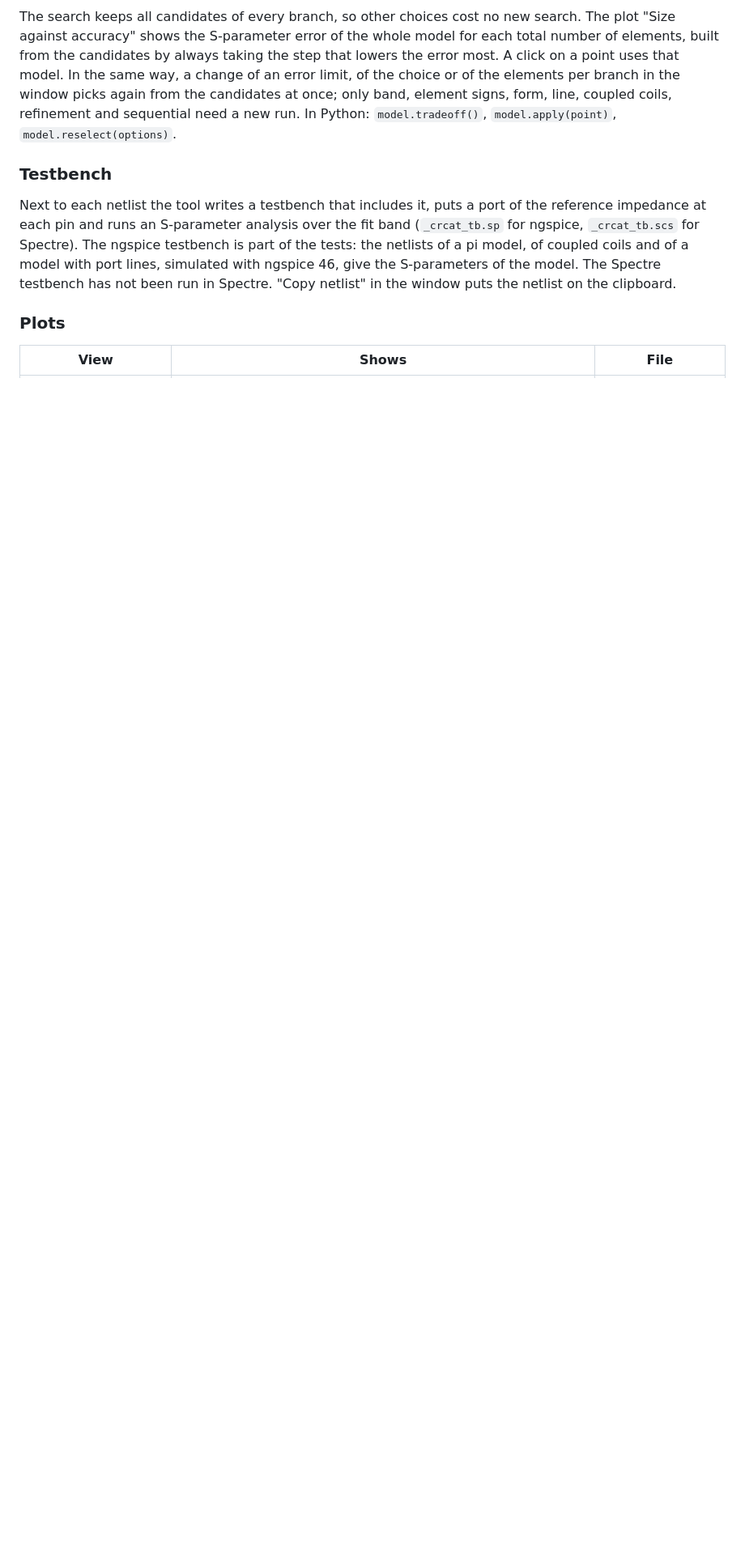
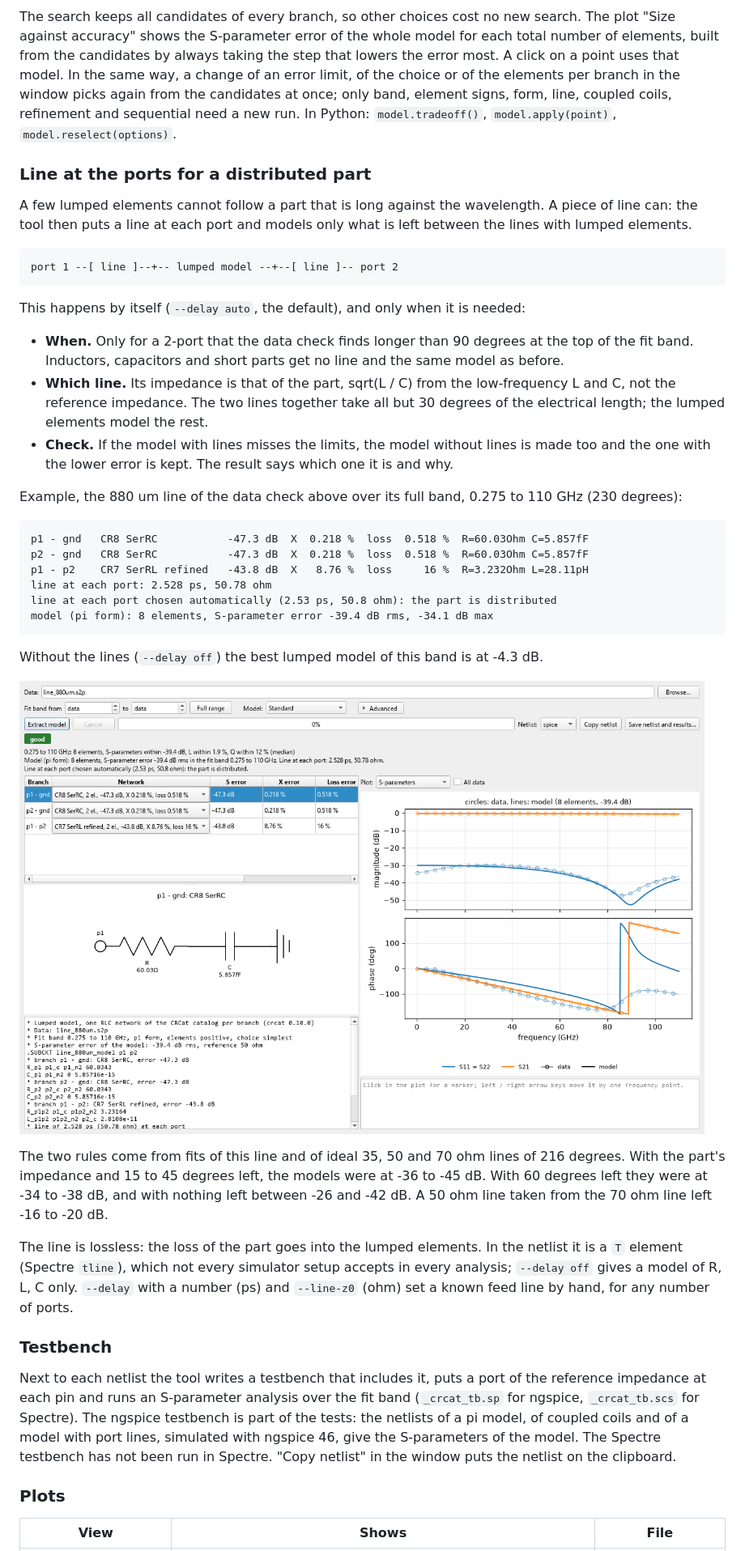
Before and after one commit to volkermuehlhaus-claude/crcat_py, a Markdown page: README.md, the part around one of its changes. Shown at 81% size. Drawn GitHub-style; pictures changed too: doc/gui_line.png (added); blank space fills up the shorter version.

````diff
--- a/README.md
+++ b/README.md
@@ -192,6 +194,53 @@ limit, of the choice or of the elements per branch in the window picks again fro
 candidates at once; only band, element signs, form, line, coupled coils, refinement and
 sequential need a new run. In Python: `model.tradeoff()`, `model.apply(point)`,
 `model.reselect(options)`.
+
+### Line at the ports for a distributed part
+
+A few lumped elements cannot follow a part that is long against the wavelength. A piece of
+line can: the tool then puts a line at each port and models only what is left between the
+lines with lumped elements.
+
+```
+port 1 --[ line ]--+-- lumped model --+--[ line ]-- port 2
+```
+
+This happens by itself (`--delay auto`, the default), and only when it is needed:
+
+- **When.** Only for a 2-port that the data check finds longer than 90 degrees at the top of
+  the fit band. Inductors, capacitors and short parts get no line and the same model as
+  before.
+- **Which line.** Its impedance is that of the part, sqrt(L / C) from the low-frequency L
+  and C, not the reference impedance. The two lines together take all but 30 degrees of
+  the electrical length; the lumped elements model the rest.
+- **Check.** If the model with lines misses the limits, the model without lines is made too
+  and the one with the lower error is kept. The result says which one it is and why.
+
+Example, the 880 um line of the data check above over its full band, 0.275 to 110 GHz
+(230 degrees):
+
+```
+p1 - gnd   CR8 SerRC           -47.3 dB  X  0.218 %  loss  0.518 %  R=60.03Ohm C=5.857fF
+p2 - gnd   CR8 SerRC           -47.3 dB  X  0.218 %  loss  0.518 %  R=60.03Ohm C=5.857fF
+p1 - p2    CR7 SerRL refined   -43.8 dB  X   8.76 %  loss     16 %  R=3.232Ohm L=28.11pH
+line at each port: 2.528 ps, 50.78 ohm
+line at each port chosen automatically (2.53 ps, 50.8 ohm): the part is distributed
+model (pi form): 8 elements, S-parameter error -39.4 dB rms, -34.1 dB max
+```
+
+Without the lines (`--delay off`) the best lumped model of this band is at -4.3 dB.
+
+![line at the ports in crcat-gui](doc/gui_line.png)
+
+The two rules come from fits of this line and of ideal 35, 50 and 70 ohm lines of 216
+degrees. With the part's impedance and 15 to 45 degrees left, the models were at -36 to
+-45 dB. With 60 degrees left they were at -34 to -38 dB, and with nothing left between
+-26 and -42 dB. A 50 ohm line taken from the 70 ohm line left -16 to -20 dB.
+
+The line is lossless: the loss of the part goes into the lumped elements. In the netlist
+it is a `T` element (Spectre `tline`), which not every simulator setup accepts in every
+analysis; `--delay off` gives a model of R, L, C only. `--delay` with a number (ps) and
+`--line-z0` (ohm) set a known feed line by hand, for any number of ports.
 
 ### Testbench
 
````
Also changed, not shown: other parts of README.md (+8 -6 lines), 9 other files.
